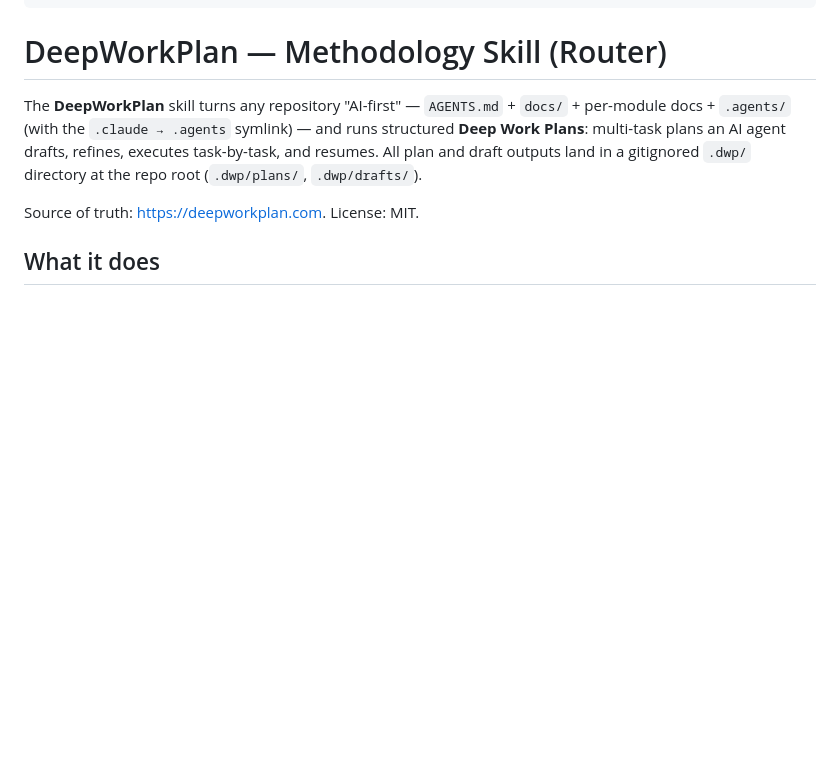
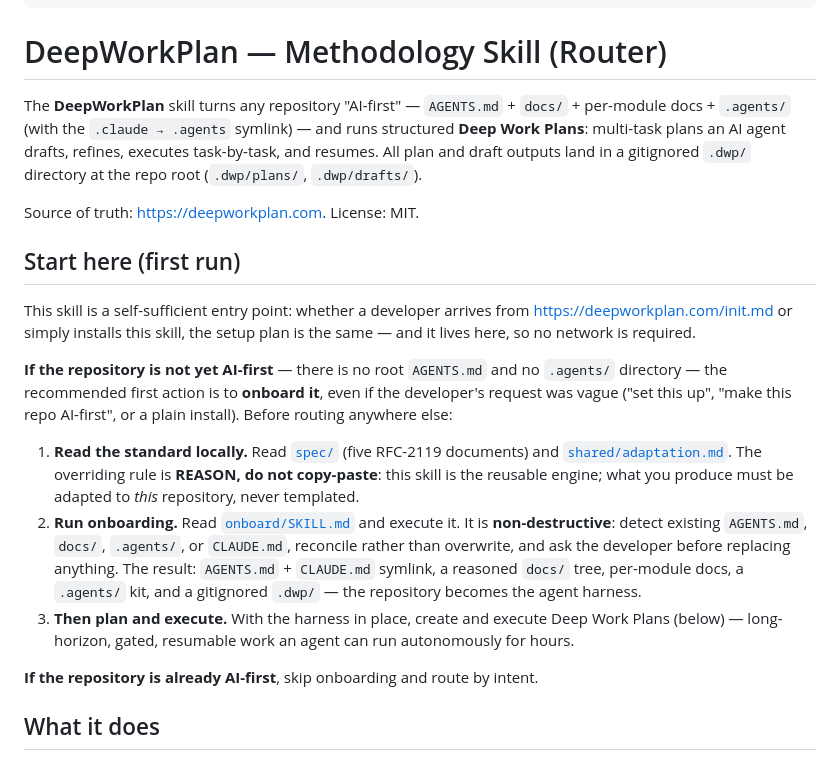
Before and after one commit to DailybotHQ/deepworkplan-skill, a Markdown page: skills/deepworkplan/SKILL.md, the part around the change. GitHub-like rendering; blank space fills up the shorter version.

Commit message:
feat(skill): add 'Start here (first run)' section to the router
Make the skill a self-sufficient entry point. Until now the router only
mapped intent to sub-skills; an agent that discovered/installed the skill
(before ever seeing the website) had no in-skill cue to onboard the repo
first.

Add a 'Start here (first run)' section that mirrors deepworkplan.com/init.md,
locally and network-free: if the repo is not yet AI-first (no root AGENTS.md /
no .agents/), read the local spec + adaptation rule (REASON, do not
copy-paste), run the non-destructive onboard flow (reconcile, ask before
replacing), then create and execute Deep Work Plans. If already AI-first, skip
onboarding and route by intent.

Reinforces the model: the skill is the reusable engine; the repository is what
gets adapted.

Co-Authored-By: Claude Opus 4.8 <noreply@anthropic.com>

```diff
--- a/skills/deepworkplan/SKILL.md
+++ b/skills/deepworkplan/SKILL.md
@@ -17,6 +17,33 @@ refines, executes task-by-task, and resumes. All plan and draft outputs land in
 a gitignored `.dwp/` directory at the repo root (`.dwp/plans/`, `.dwp/drafts/`).
 
 Source of truth: <https://deepworkplan.com>. License: MIT.
+
+## Start here (first run)
+
+This skill is a self-sufficient entry point: whether a developer arrives from
+<https://deepworkplan.com/init.md> or simply installs this skill, the setup plan
+is the same — and it lives here, so no network is required.
+
+**If the repository is not yet AI-first** — there is no root `AGENTS.md` and no
+`.agents/` directory — the recommended first action is to **onboard it**, even if
+the developer's request was vague ("set this up", "make this repo AI-first", or a
+plain install). Before routing anywhere else:
+
+1. **Read the standard locally.** Read [`spec/`](spec/README.md) (five RFC-2119
+   documents) and [`shared/adaptation.md`](shared/adaptation.md). The overriding
+   rule is **REASON, do not copy-paste**: this skill is the reusable engine; what
+   you produce must be adapted to *this* repository, never templated.
+2. **Run onboarding.** Read [`onboard/SKILL.md`](onboard/SKILL.md) and execute it.
+   It is **non-destructive**: detect existing `AGENTS.md`, `docs/`, `.agents/`, or
+   `CLAUDE.md`, reconcile rather than overwrite, and ask the developer before
+   replacing anything. The result: `AGENTS.md` + `CLAUDE.md` symlink, a reasoned
+   `docs/` tree, per-module docs, a `.agents/` kit, and a gitignored `.dwp/` — the
+   repository becomes the agent harness.
+3. **Then plan and execute.** With the harness in place, create and execute Deep
+   Work Plans (below) — long-horizon, gated, resumable work an agent can run
+   autonomously for hours.
+
+**If the repository is already AI-first**, skip onboarding and route by intent.
 
 ## What it does
 
```
